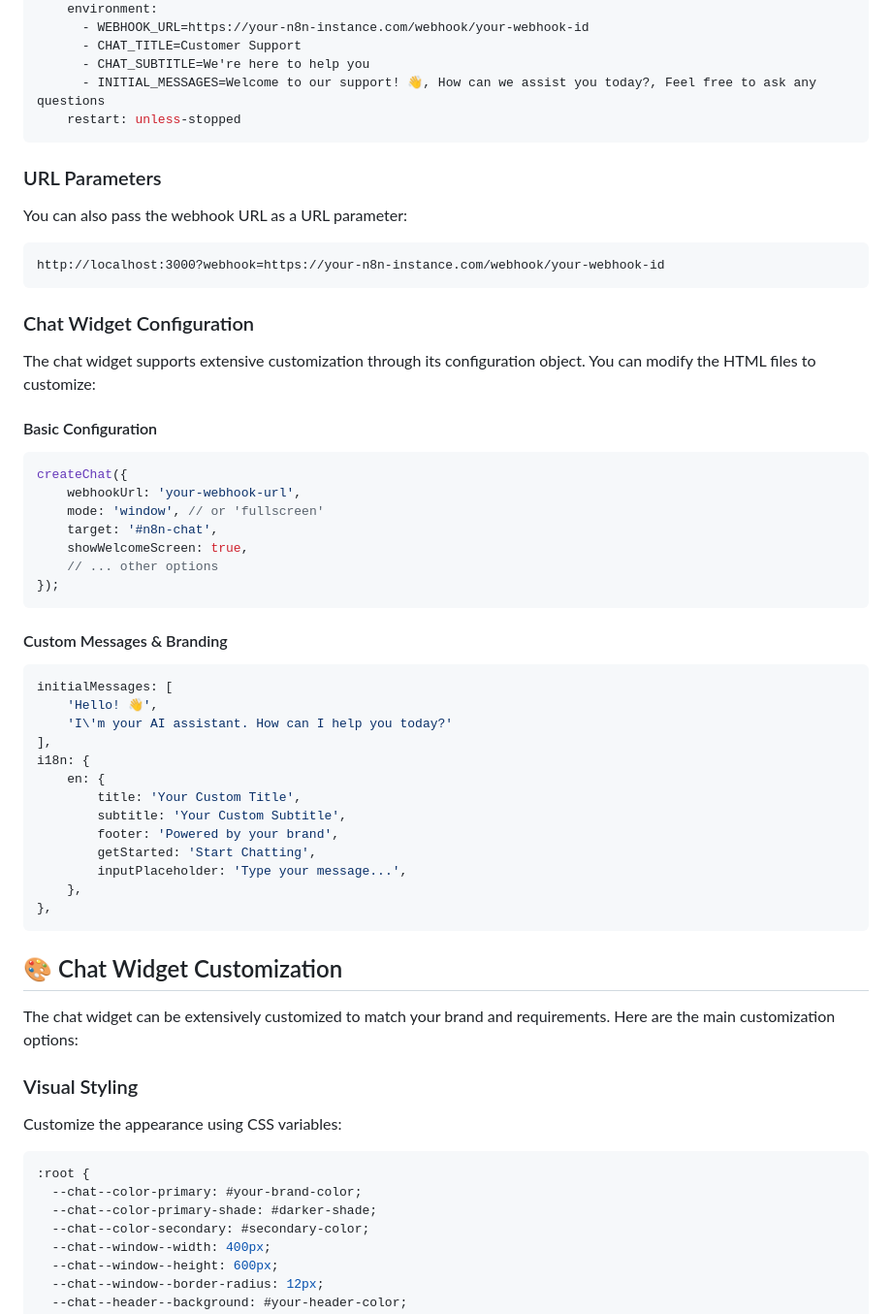
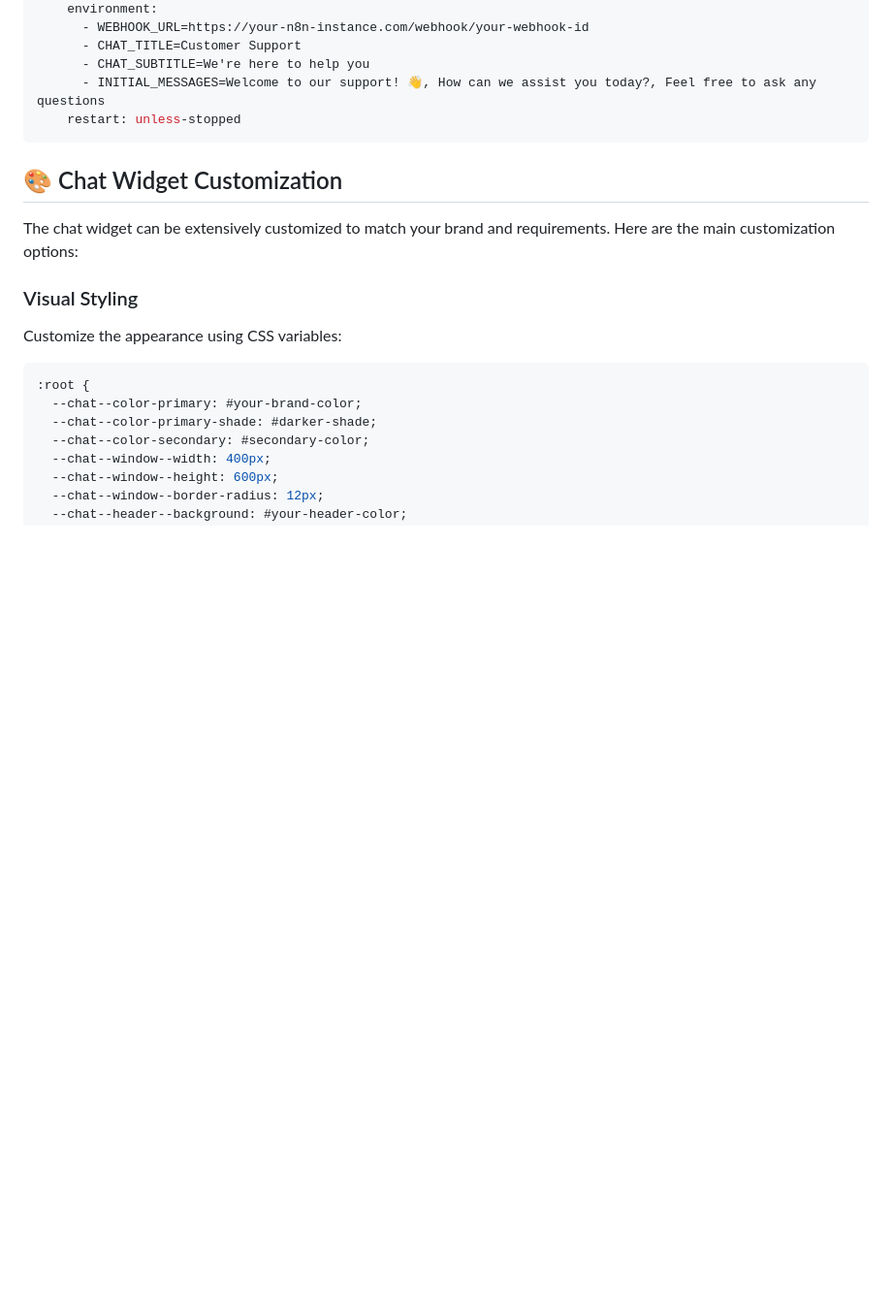
Before and after one commit to n8n-community/n8n-chat-docker, a Markdown page: README.md, the part around the change. Shown at 97% size. GitHub-like rendering; blank space fills up the shorter version.

Commit message:
refactor: Remove outdated URL parameters and chat widget configuration examples from README

````diff
--- a/README.md
+++ b/README.md
@@ -152,45 +152,6 @@ services:
       - CHAT_SUBTITLE=We're here to help you
       - INITIAL_MESSAGES=Welcome to our support! 👋, How can we assist you today?, Feel free to ask any questions
     restart: unless-stopped
-```
-
-### URL Parameters
-
-You can also pass the webhook URL as a URL parameter:
-```
-http://localhost:3000?webhook=https://your-n8n-instance.com/webhook/your-webhook-id
-```
-
-### Chat Widget Configuration
-
-The chat widget supports extensive customization through its configuration object. You can modify the HTML files to customize:
-
-#### Basic Configuration
-```javascript
-createChat({
-    webhookUrl: 'your-webhook-url',
-    mode: 'window', // or 'fullscreen'
-    target: '#n8n-chat',
-    showWelcomeScreen: true,
-    // ... other options
-});
-```
-
-#### Custom Messages & Branding
-```javascript
-initialMessages: [
-    'Hello! 👋',
-    'I\'m your AI assistant. How can I help you today?'
-],
-i18n: {
-    en: {
-        title: 'Your Custom Title',
-        subtitle: 'Your Custom Subtitle',
-        footer: 'Powered by your brand',
-        getStarted: 'Start Chatting',
-        inputPlaceholder: 'Type your message...',
-    },
-},
 ```
 
 ## 🎨 Chat Widget Customization
````
